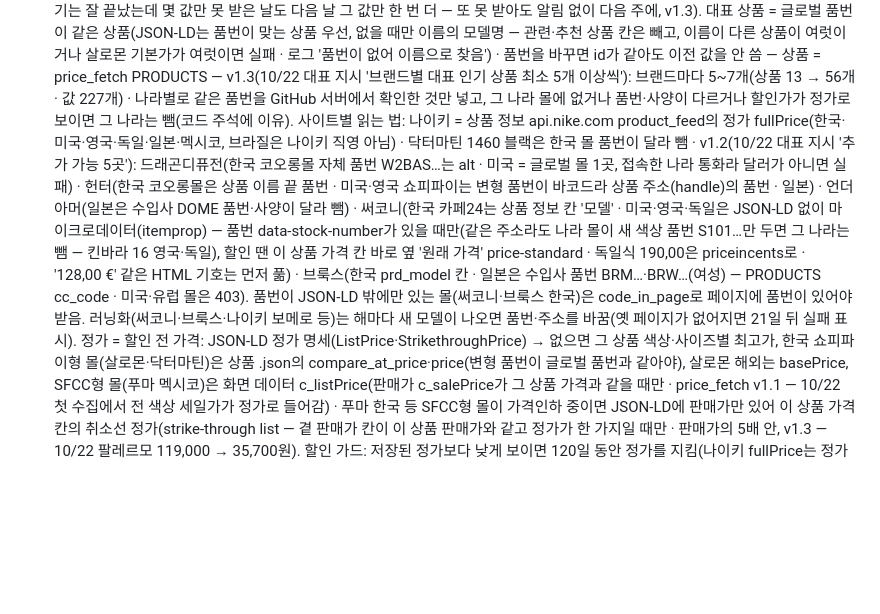
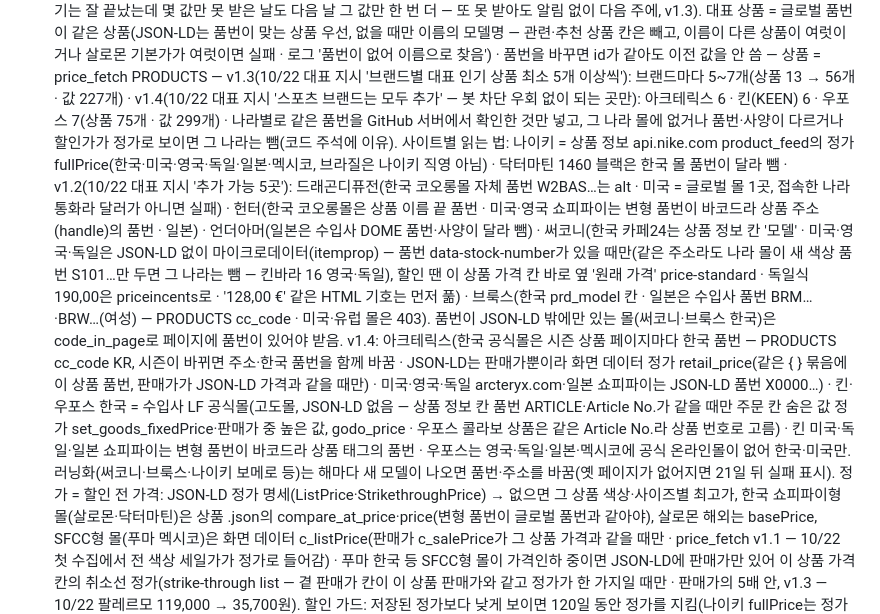
Before and after one commit to Jaemin85-Claude/sports-industry-monitor, a Markdown page: CLAUDE.md, the part around the change. Rendered like a GitHub page; blank space fills up the shorter version.

Commit message:
작업 중: CLAUDE.md 해외 정가 v1.4 메모(아크테릭스·킨·우포스)
Co-Authored-By: Claude Opus 5.5 <noreply@anthropic.com>
Claude-Session: https://claude.ai/code/session_0112TVUcgUqKdHpSubr5TdAu

```diff
--- a/CLAUDE.md
+++ b/CLAUDE.md
@@ -201,9 +201,10 @@
   또 못 받아도 알림 없이 다음 주에, v1.3). 대표 상품 = 글로벌 품번이 같은 상품(JSON-LD는 품번이 맞는 상품 우선, 없을 때만 이름의 모델명 —
   관련·추천 상품 칸은 빼고, 이름이 다른 상품이 여럿이거나 살로몬 기본가가 여럿이면 실패 · 로그 '품번이 없어 이름으로 찾음') · 품번을 바꾸면 id가 같아도 이전 값을 안 씀 —
   상품 = price_fetch PRODUCTS — v1.3(10/22 대표 지시 '브랜드별 대표 인기 상품 최소 5개 이상씩'): 브랜드마다 5~7개(상품 13 → 56개 · 값 227개) ·
+  v1.4(10/22 대표 지시 '스포츠 브랜드는 모두 추가' — 봇 차단 우회 없이 되는 곳만): 아크테릭스 6 · 킨(KEEN) 6 · 우포스 7(상품 75개 · 값 299개) ·
   나라별로 같은 품번을 GitHub 서버에서 확인한 것만 넣고, 그 나라 몰에 없거나 품번·사양이 다르거나 할인가가 정가로 보이면 그 나라는 뺌(코드 주석에 이유). 사이트별 읽는 법:
   나이키 = 상품 정보 api.nike.com product_feed의 정가 fullPrice(한국·미국·영국·독일·일본·멕시코, 브라질은 나이키 직영 아님) · 닥터마틴 1460 블랙은 한국 몰 품번이 달라 뺌 ·
-  v1.2(10/22 대표 지시 '추가 가능 5곳'): 드래곤디퓨전(한국 코오롱몰 자체 품번 W2BAS…는 alt · 미국 = 글로벌 몰 1곳, 접속한 나라 통화라 달러가 아니면 실패) · 헌터(한국 코오롱몰은 상품 이름 끝 품번 · 미국·영국 쇼피파이는 변형 품번이 바코드라 상품 주소(handle)의 품번 · 일본) · 언더아머(일본은 수입사 DOME 품번·사양이 달라 뺌) · 써코니(한국 카페24는 상품 정보 칸 '모델' · 미국·영국·독일은 JSON-LD 없이 마이크로데이터(itemprop) — 품번 data-stock-number가 있을 때만(같은 주소라도 나라 몰이 새 색상 품번 S101…만 두면 그 나라는 뺌 — 킨바라 16 영국·독일), 할인 땐 이 상품 가격 칸 바로 옆 '원래 가격' price-standard · 독일식 190,00은 priceincents로 · '128,00 &#8364;' 같은 HTML 기호는 먼저 풂) · 브룩스(한국 prd_model 칸 · 일본은 수입사 품번 BRM…·BRW…(여성) — PRODUCTS cc_code · 미국·유럽 몰은 403). 품번이 JSON-LD 밖에만 있는 몰(써코니·브룩스 한국)은 code_in_page로 페이지에 품번이 있어야 받음. 러닝화(써코니·브룩스·나이키 보메로 등)는 해마다 새 모델이 나오면 품번·주소를 바꿈(옛 페이지가 없어지면 21일 뒤 실패 표시). 정가 = 할인 전 가격: JSON-LD 정가 명세(ListPrice·StrikethroughPrice) → 없으면 그 상품 색상·사이즈별
+  v1.2(10/22 대표 지시 '추가 가능 5곳'): 드래곤디퓨전(한국 코오롱몰 자체 품번 W2BAS…는 alt · 미국 = 글로벌 몰 1곳, 접속한 나라 통화라 달러가 아니면 실패) · 헌터(한국 코오롱몰은 상품 이름 끝 품번 · 미국·영국 쇼피파이는 변형 품번이 바코드라 상품 주소(handle)의 품번 · 일본) · 언더아머(일본은 수입사 DOME 품번·사양이 달라 뺌) · 써코니(한국 카페24는 상품 정보 칸 '모델' · 미국·영국·독일은 JSON-LD 없이 마이크로데이터(itemprop) — 품번 data-stock-number가 있을 때만(같은 주소라도 나라 몰이 새 색상 품번 S101…만 두면 그 나라는 뺌 — 킨바라 16 영국·독일), 할인 땐 이 상품 가격 칸 바로 옆 '원래 가격' price-standard · 독일식 190,00은 priceincents로 · '128,00 &#8364;' 같은 HTML 기호는 먼저 풂) · 브룩스(한국 prd_model 칸 · 일본은 수입사 품번 BRM…·BRW…(여성) — PRODUCTS cc_code · 미국·유럽 몰은 403). 품번이 JSON-LD 밖에만 있는 몰(써코니·브룩스 한국)은 code_in_page로 페이지에 품번이 있어야 받음. v1.4: 아크테릭스(한국 공식몰은 시즌 상품 페이지마다 한국 품번 — PRODUCTS cc_code KR, 시즌이 바뀌면 주소·한국 품번을 함께 바꿈 · JSON-LD는 판매가뿐이라 화면 데이터 정가 retail_price(같은 { } 묶음에 이 상품 품번, 판매가가 JSON-LD 가격과 같을 때만) · 미국·영국·독일 arcteryx.com·일본 쇼피파이는 JSON-LD 품번 X0000…) · 킨·우포스 한국 = 수입사 LF 공식몰(고도몰, JSON-LD 없음 — 상품 정보 칸 품번 ARTICLE·Article No.가 같을 때만 주문 칸 숨은 값 정가 set_goods_fixedPrice·판매가 중 높은 값, godo_price · 우포스 콜라보 상품은 같은 Article No.라 상품 번호로 고름) · 킨 미국·독일·일본 쇼피파이는 변형 품번이 바코드라 상품 태그의 품번 · 우포스는 영국·독일·일본·멕시코에 공식 온라인몰이 없어 한국·미국만. 러닝화(써코니·브룩스·나이키 보메로 등)는 해마다 새 모델이 나오면 품번·주소를 바꿈(옛 페이지가 없어지면 21일 뒤 실패 표시). 정가 = 할인 전 가격: JSON-LD 정가 명세(ListPrice·StrikethroughPrice) → 없으면 그 상품 색상·사이즈별
   최고가, 한국 쇼피파이형 몰(살로몬·닥터마틴)은 상품 .json의 compare_at_price·price(변형 품번이 글로벌 품번과 같아야), 살로몬 해외는 basePrice,
   SFCC형 몰(푸마 멕시코)은 화면 데이터 c_listPrice(판매가 c_salePrice가 그 상품 가격과 같을 때만 · price_fetch v1.1 — 10/22 첫 수집에서 전 색상 세일가가 정가로 들어감) · 푸마 한국 등
   SFCC형 몰이 가격인하 중이면 JSON-LD에 판매가만 있어 이 상품 가격 칸의 취소선 정가(strike-through list — 곁 판매가 칸이 이 상품 판매가와 같고 정가가 한 가지일 때만 · 판매가의 5배 안, v1.3 — 10/22 팔레르모 119,000 → 35,700원).
```
